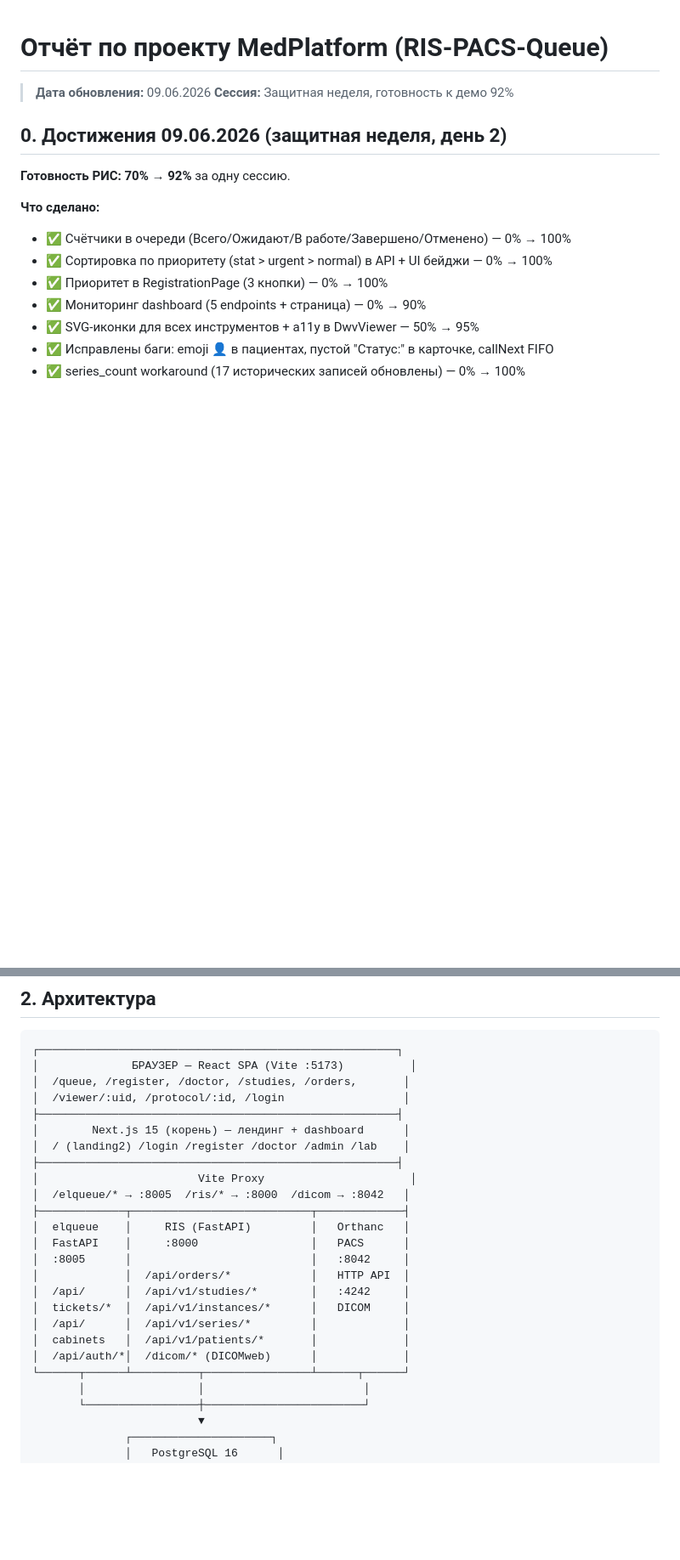
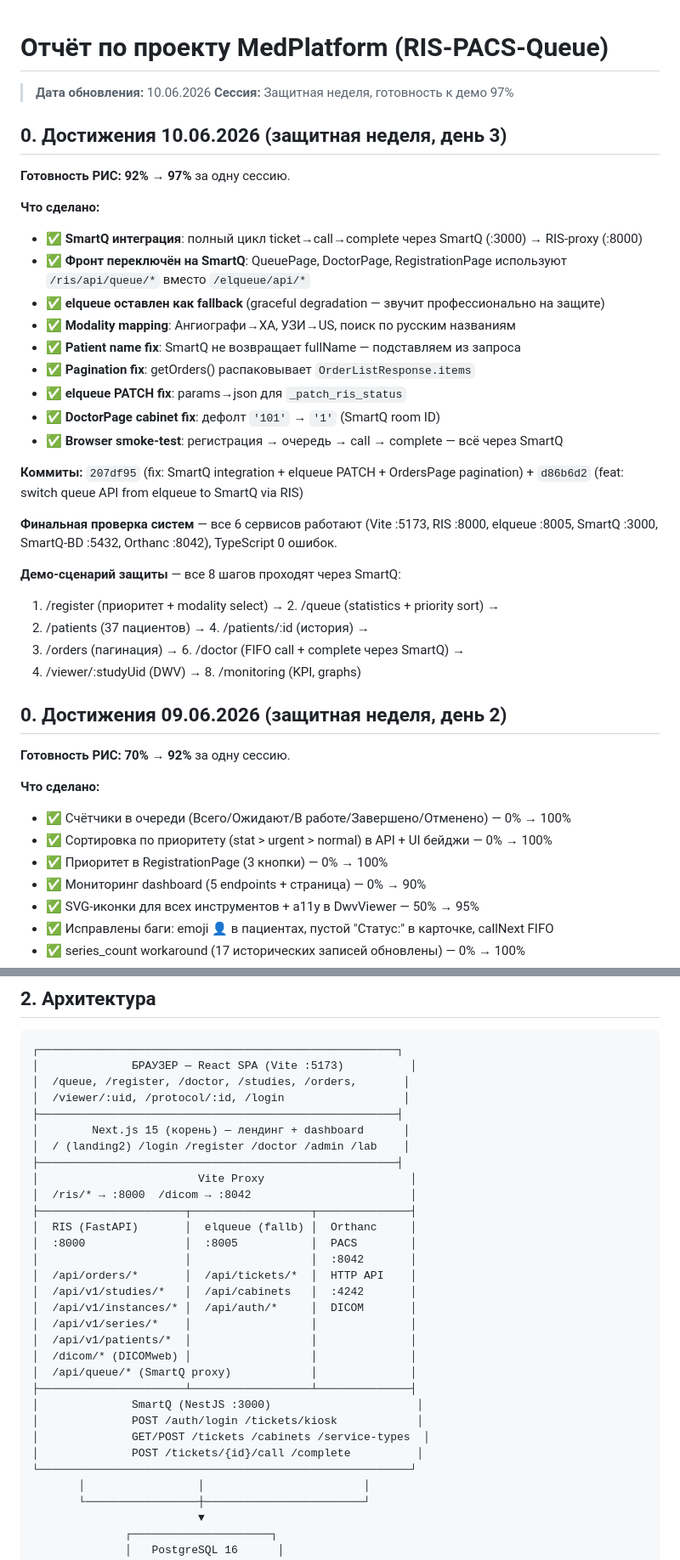
Before and after one commit to MaxSC2/Make-nAppointment, a Markdown page: docs/PROJECT_REPORT.md, 2 parts joined by grey strips. Shown at 85% size. Rendered like a GitHub page; blank space fills up the shorter version.

Commit message:
docs: update BUGS.md + PROJECT_REPORT.md for 10.06.2026

```diff
--- a/docs/PROJECT_REPORT.md
+++ b/docs/PROJECT_REPORT.md
@@ -1,7 +1,32 @@
 # Отчёт по проекту MedPlatform (RIS-PACS-Queue)
 
-> **Дата обновления:** 09.06.2026
-> **Сессия:** Защитная неделя, готовность к демо 92%
+> **Дата обновления:** 10.06.2026
+> **Сессия:** Защитная неделя, готовность к демо 97%
+
+## 0. Достижения 10.06.2026 (защитная неделя, день 3)
+
+**Готовность РИС: 92% → 97%** за одну сессию.
+
+**Что сделано:**
+- ✅ **SmartQ интеграция**: полный цикл ticket→call→complete через SmartQ (:3000) → RIS-proxy (:8000)
+- ✅ **Фронт переключён на SmartQ**: QueuePage, DoctorPage, RegistrationPage используют `/ris/api/queue/*` вместо `/elqueue/api/*`
+- ✅ **elqueue оставлен как fallback** (graceful degradation — звучит профессионально на защите)
+- ✅ **Modality mapping**: Ангиографи→XA, УЗИ→US, поиск по русским названиям
+- ✅ **Patient name fix**: SmartQ не возвращает fullName — подставляем из запроса
+- ✅ **Pagination fix**: getOrders() распаковывает `OrderListResponse.items`
+- ✅ **elqueue PATCH fix**: params→json для `_patch_ris_status`
+- ✅ **DoctorPage cabinet fix**: дефолт `'101'` → `'1'` (SmartQ room ID)
+- ✅ **Browser smoke-test**: регистрация → очередь → call → complete — всё через SmartQ
+
+**Коммиты:** `207df95` (fix: SmartQ integration + elqueue PATCH + OrdersPage pagination) + `d86b6d2` (feat: switch queue API from elqueue to SmartQ via RIS)
+
+**Финальная проверка систем** — все 6 сервисов работают (Vite :5173, RIS :8000, elqueue :8005, SmartQ :3000, SmartQ-BD :5432, Orthanc :8042), TypeScript 0 ошибок.
+
+**Демо-сценарий защиты** — все 8 шагов проходят через SmartQ:
+1. /register (приоритет + modality select) → 2. /queue (statistics + priority sort) →
+3. /patients (37 пациентов) → 4. /patients/:id (история) →
+5. /orders (пагинация) → 6. /doctor (FIFO call + complete через SmartQ) →
+7. /viewer/:studyUid (DWV) → 8. /monitoring (KPI, graphs)
 
 ## 0. Достижения 09.06.2026 (защитная неделя, день 2)
 
@@ -54,18 +79,24 @@
 │  / (landing2) /login /register /doctor /admin /lab    │
 ├──────────────────────────────────────────────────────┤
 │                        Vite Proxy                      │
-│  /elqueue/* → :8005  /ris/* → :8000  /dicom → :8042   │
-├─────────────┬───────────────────────────┬─────────────┤
-│  elqueue    │     RIS (FastAPI)         │   Orthanc   │
-│  FastAPI    │     :8000                 │   PACS      │
-│  :8005      │                           │   :8042     │
-│             │  /api/orders/*            │   HTTP API  │
-│  /api/      │  /api/v1/studies/*        │   :4242     │
-│  tickets/*  │  /api/v1/instances/*      │   DICOM     │
-│  /api/      │  /api/v1/series/*         │             │
-│  cabinets   │  /api/v1/patients/*       │             │
-│  /api/auth/*│  /dicom/* (DICOMweb)      │             │
-└──────┬──────┴──────────┬────────────────┴──────┬──────┘
+│  /ris/* → :8000  /dicom → :8042                        │
+├──────────────────────┬──────────────────┬──────────────┤
+│  RIS (FastAPI)       │  elqueue (fallb) │  Orthanc     │
+│  :8000               │  :8005           │  PACS        │
+│                      │                  │  :8042       │
+│  /api/orders/*       │  /api/tickets/*  │  HTTP API    │
+│  /api/v1/studies/*   │  /api/cabinets   │  :4242       │
+│  /api/v1/instances/* │  /api/auth/*     │  DICOM       │
+│  /api/v1/series/*    │                  │              │
+│  /api/v1/patients/*  │                  │              │
+│  /dicom/* (DICOMweb) │                  │              │
+│  /api/queue/* (SmartQ proxy)            │              │
+├──────────────────────┴──────────────────┴──────────────┤
+│              SmartQ (NestJS :3000)                      │
+│              POST /auth/login /tickets/kiosk            │
+│              GET/POST /tickets /cabinets /service-types  │
+│              POST /tickets/{id}/call /complete          │
+└────────────────────────────────────────────────────────┘
        │                 │                        │
        └─────────────────┼────────────────────────┘
                          ▼
```
Also changed, not shown: other parts of docs/PROJECT_REPORT.md (+3 -1 lines), BUGS.md (+35 -1 lines).
